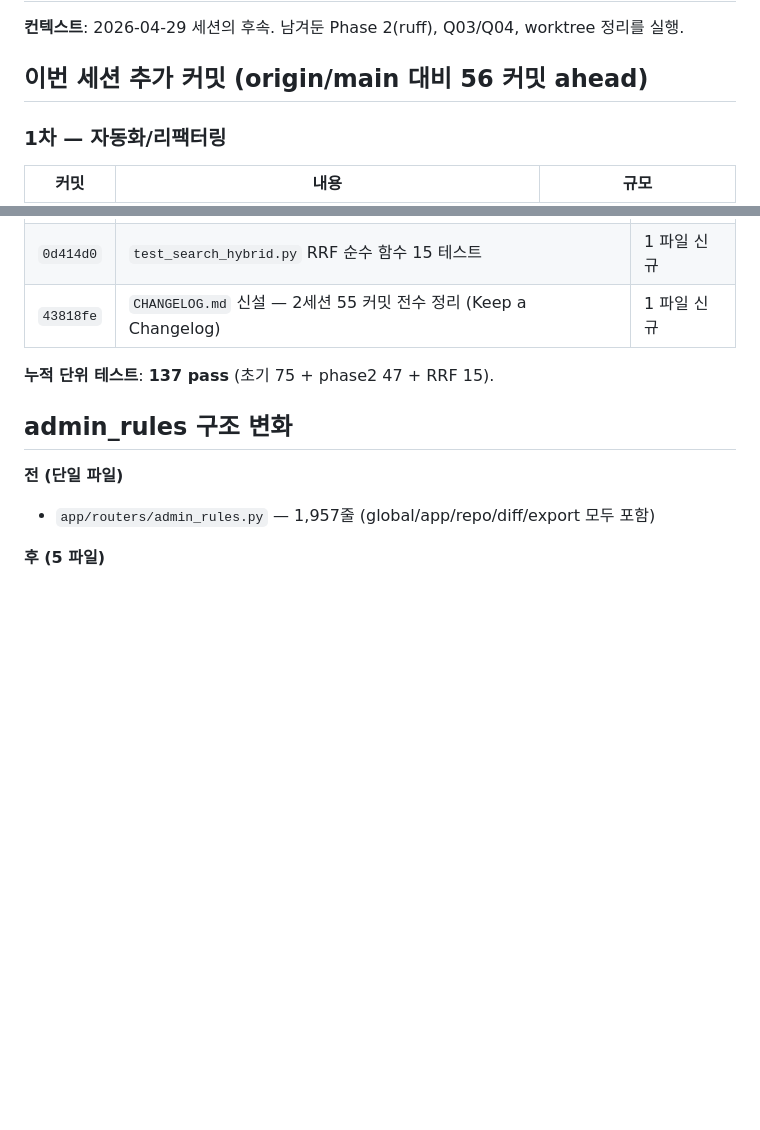
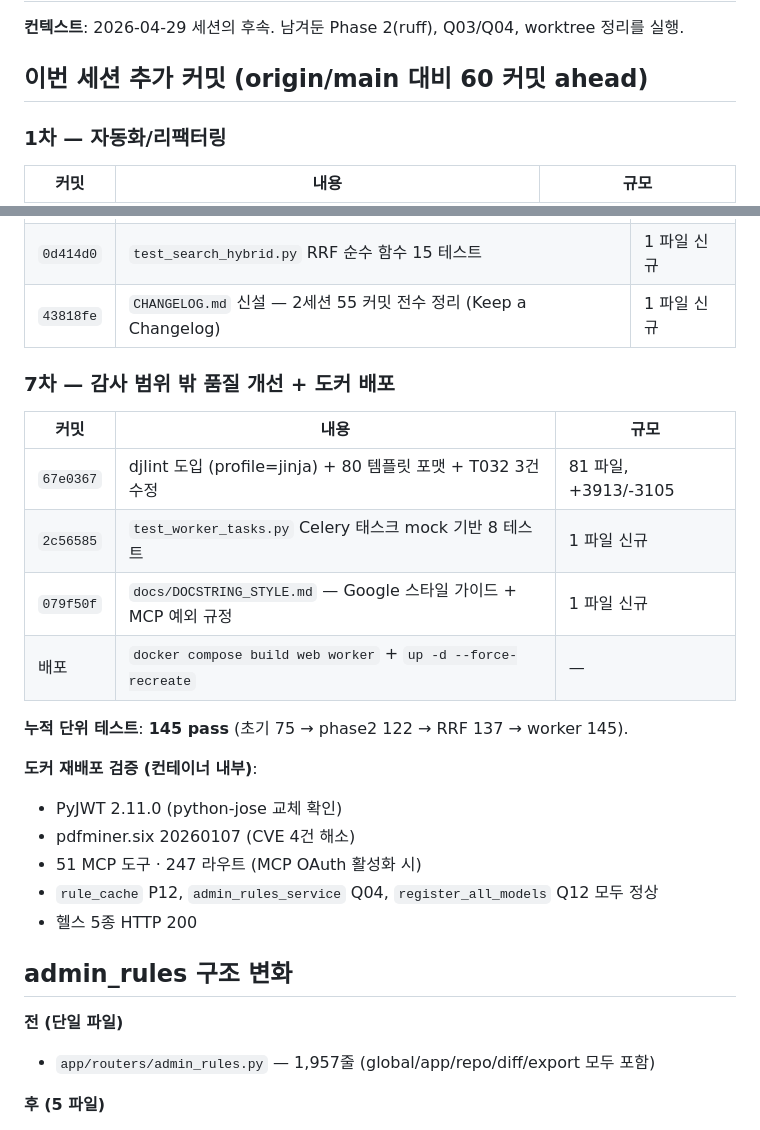
Before and after one commit to Cha-Young-Ho/mcper, a Markdown page: docs/session_2026-04-30_summary.md, 2 parts joined by grey strips. Drawn GitHub-style; blank space fills up the shorter version.

Commit message:
docs: 7차 라운드 반영 — djlint + worker 테스트 + docstring 가이드 + 도커 배포
60 커밋 ahead, 145 unit 테스트 pass. 도커 재빌드·재생성 적용 확인 (PyJWT/
pdfminer 업그레이드, Q04/Q12/P12 런타임 검증, 헬스 5종 200).

Co-Authored-By: Claude Opus 4.7 <noreply@anthropic.com>

```diff
--- a/docs/session_2026-04-30_summary.md
+++ b/docs/session_2026-04-30_summary.md
@@ -2,7 +2,7 @@
 
 **컨텍스트**: 2026-04-29 세션의 후속. 남겨둔 Phase 2(ruff), Q03/Q04, worktree 정리를 실행.
 
-## 이번 세션 추가 커밋 (origin/main 대비 56 커밋 ahead)
+## 이번 세션 추가 커밋 (origin/main 대비 60 커밋 ahead)
 
 ### 1차 — 자동화/리팩터링
 | 커밋 | 내용 | 규모 |
@@ -53,7 +53,22 @@
 | `0d414d0` | `test_search_hybrid.py` RRF 순수 함수 15 테스트 | 1 파일 신규 |
 | `43818fe` | `CHANGELOG.md` 신설 — 2세션 55 커밋 전수 정리 (Keep a Changelog) | 1 파일 신규 |
 
-**누적 단위 테스트**: **137 pass** (초기 75 + phase2 47 + RRF 15).
+### 7차 — 감사 범위 밖 품질 개선 + 도커 배포
+| 커밋 | 내용 | 규모 |
+|---|---|---|
+| `67e0367` | djlint 도입 (profile=jinja) + 80 템플릿 포맷 + T032 3건 수정 | 81 파일, +3913/-3105 |
+| `2c56585` | `test_worker_tasks.py` Celery 태스크 mock 기반 8 테스트 | 1 파일 신규 |
+| `079f50f` | `docs/DOCSTRING_STYLE.md` — Google 스타일 가이드 + MCP 예외 규정 | 1 파일 신규 |
+| 배포 | `docker compose build web worker` + `up -d --force-recreate` | — |
+
+**누적 단위 테스트**: **145 pass** (초기 75 → phase2 122 → RRF 137 → worker 145).
+
+**도커 재배포 검증 (컨테이너 내부)**:
+- PyJWT 2.11.0 (python-jose 교체 확인)
+- pdfminer.six 20260107 (CVE 4건 해소)
+- 51 MCP 도구 · 247 라우트 (MCP OAuth 활성화 시)
+- `rule_cache` P12, `admin_rules_service` Q04, `register_all_models` Q12 모두 정상
+- 헬스 5종 HTTP 200
 
 ## admin_rules 구조 변화
 
```
